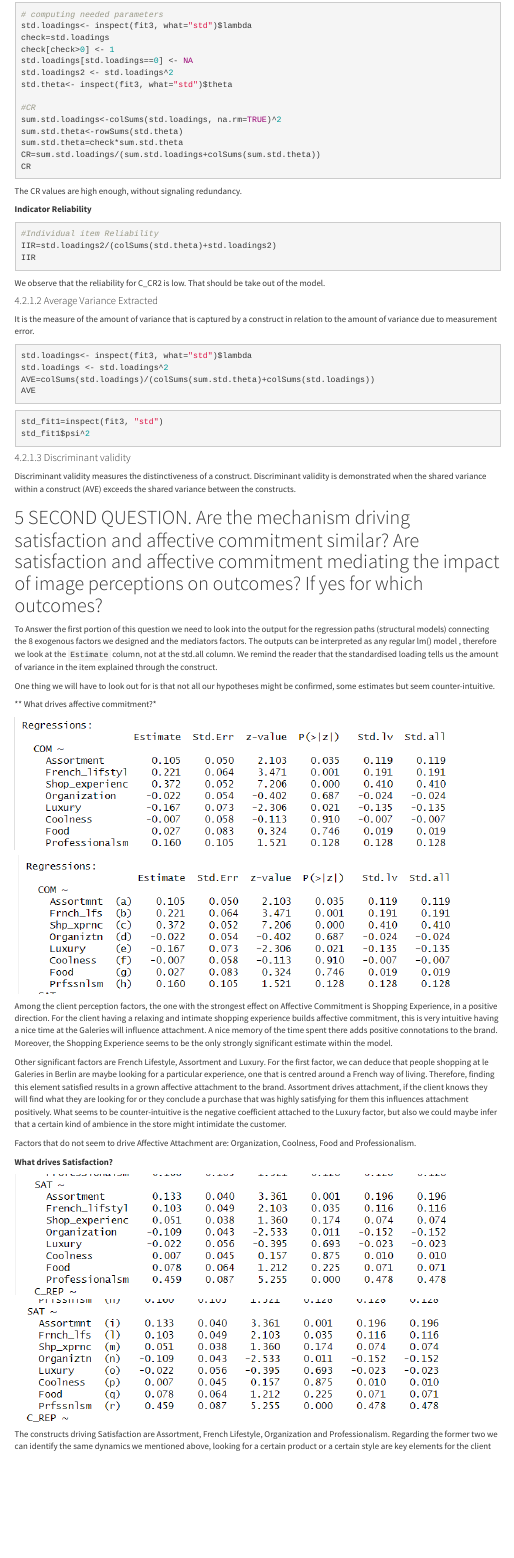
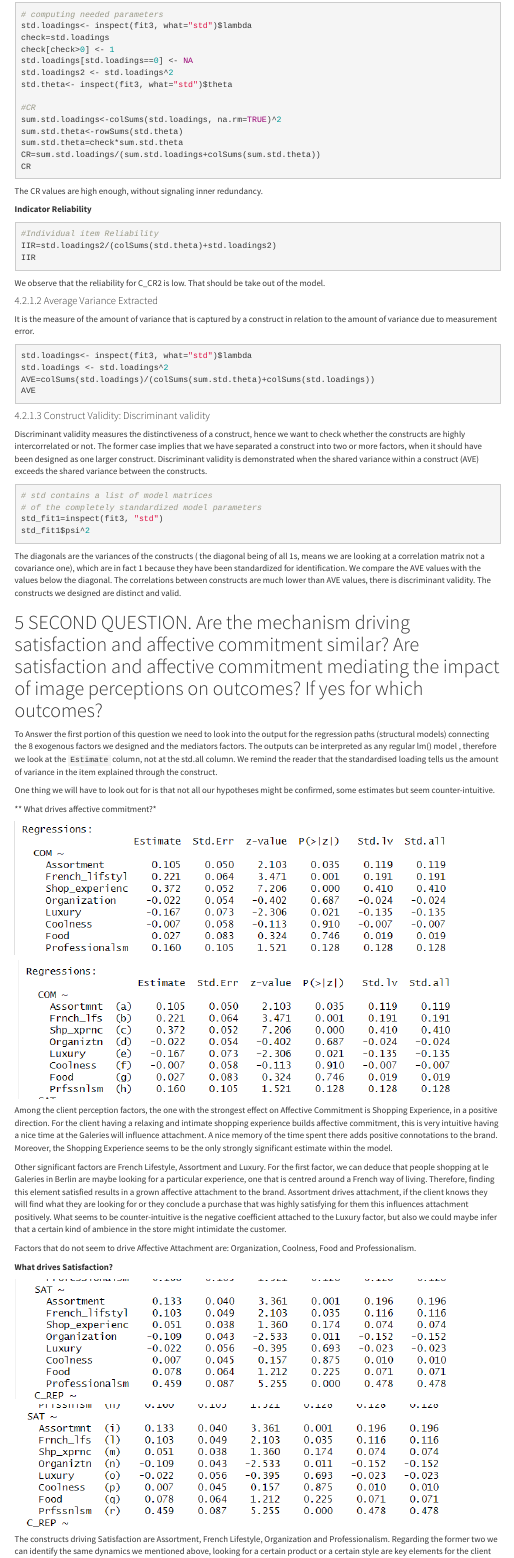
Before and after one commit to manuelagiansante/ADDDM-Case-3, an R Markdown document (case study 3.Rmd): the page in a window 1100 px wide, from 12850 px down. Rendered offline with R 4.5, knitr and Pandoc, with nearby package versions; the code chunks are not run, so their results and figures are left out; menus at the side of the page are left out.

Commit message:
discriminant validty

````diff
--- a/case study 3.Rmd
+++ b/case study 3.Rmd
@@ -1212,7 +1212,7 @@ CR=sum.std.loadings/(sum.std.loadings+colSums(sum.std.theta))
 CR
 ```
 
-The CR values are high enough, without signaling redundancy.
+The CR values are high enough, without signaling inner redundancy.
 
 **Indicator Reliability**
 
@@ -1239,16 +1239,30 @@ AVE=colSums(std.loadings)/(colSums(sum.std.theta)+colSums(std.loadings))
 AVE
 ```
 
+#### Construct Validity: Discriminant validity
+
+Discriminant validity measures the distinctiveness of a construct, hence
+we want to check whether the constructs are highly intercorrelated or
+not. The former case implies that we have separated a construct into two
+or more factors, when it should have been designed as one larger
+construct. Discriminant validity is demonstrated when the shared
+variance within a construct (AVE) exceeds the shared variance between
+the constructs.
+
 ```{r}
+# std contains a list of model matrices
+# of the completely standardized model parameters
 std_fit1=inspect(fit3, "std")
 std_fit1$psi^2
 ```
 
-#### Discriminant validity
-
-Discriminant validity measures the distinctiveness of a construct.
-Discriminant validity is demonstrated when the shared variance within a
-construct (AVE) exceeds the shared variance between the constructs.
+The diagonals are the variances of the constructs ( the diagonal being
+of all 1s, means we are looking at a correlation matrix not a covariance
+one), which are in fact 1 because they have been standardized for
+identification. We compare the AVE values with the values below the
+diagonal. The correlations between constructs are much lower than AVE
+values, there is discriminant validity. The constructs we designed are
+distinct and valid.
 
 # SECOND QUESTION. Are the mechanism driving satisfaction and affective commitment similar? Are satisfaction and affective commitment mediating the impact of image perceptions on outcomes? If yes for which outcomes?
 
````
Also changed, not shown: case study 3.Rmd (4 more changed lines).
